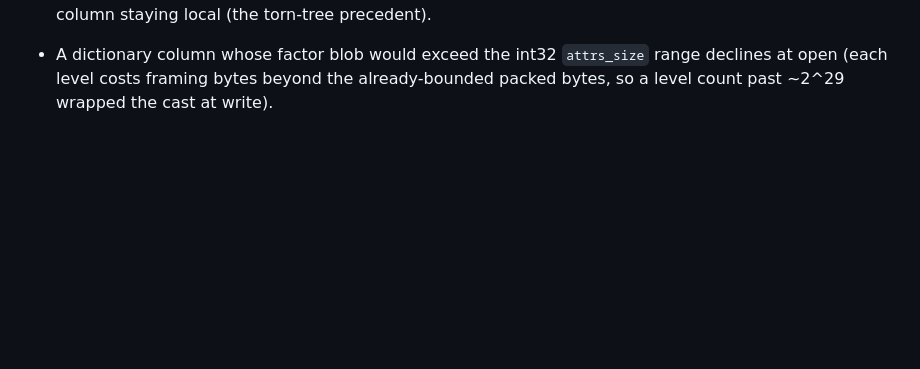
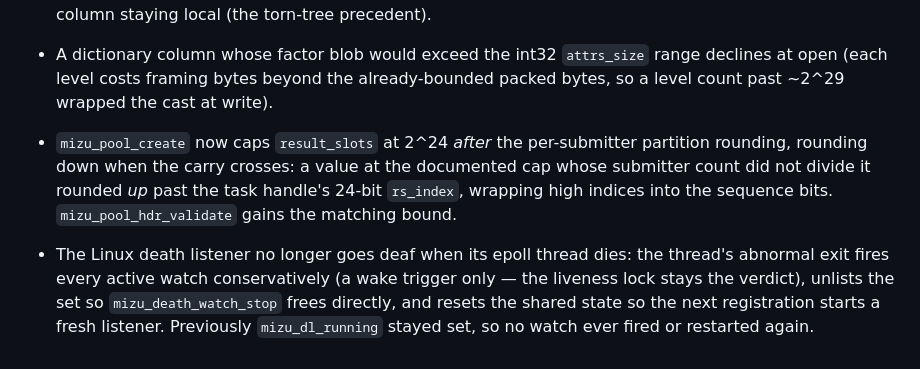
Before and after one commit to shikokuchuo/libmizu, a Markdown page: CHANGELOG.md, the part around the change. GitHub-like rendering; blank space fills up the shorter version.

Commit message:
Changelog for the result_slots cap and death-listener reset

```diff
--- a/CHANGELOG.md
+++ b/CHANGELOG.md
@@ -530,3 +530,16 @@ to `## [0.0.1] - <date>` and start a fresh `Unreleased` section above it.
   `attrs_size` range declines at open (each level costs framing bytes
   beyond the already-bounded packed bytes, so a level count past
   ~2^29 wrapped the cast at write).
+- `mizu_pool_create` now caps `result_slots` at 2^24 *after* the
+  per-submitter partition rounding, rounding down when the carry
+  crosses: a value at the documented cap whose submitter count did not
+  divide it rounded *up* past the task handle's 24-bit `rs_index`,
+  wrapping high indices into the sequence bits.
+  `mizu_pool_hdr_validate` gains the matching bound.
+- The Linux death listener no longer goes deaf when its epoll thread
+  dies: the thread's abnormal exit fires every active watch
+  conservatively (a wake trigger only — the liveness lock stays the
+  verdict), unlists the set so `mizu_death_watch_stop` frees directly,
+  and resets the shared state so the next registration starts a fresh
+  listener. Previously `mizu_dl_running` stayed set, so no watch ever
+  fired or restarted again.
```
